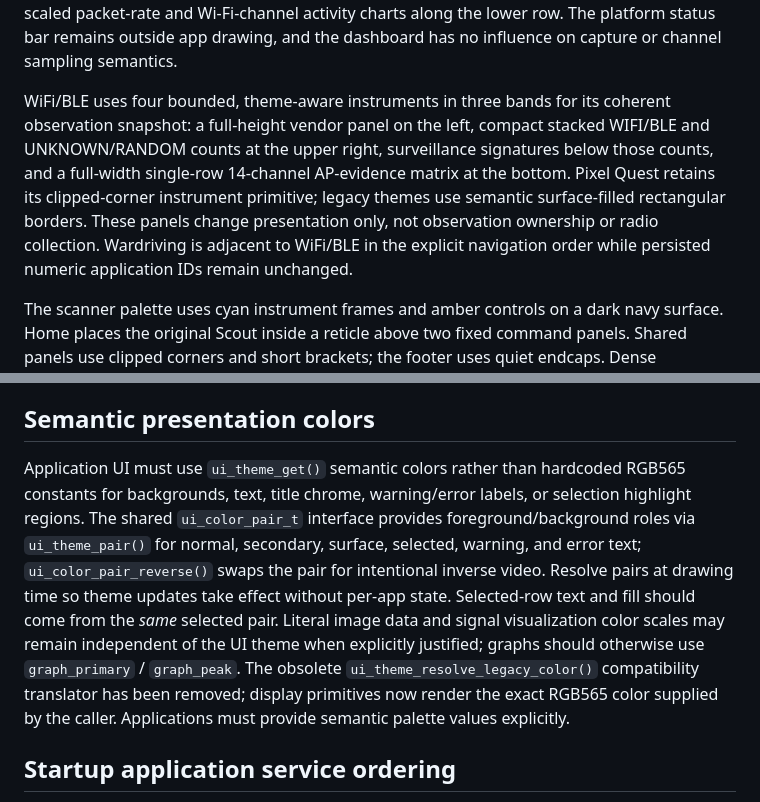
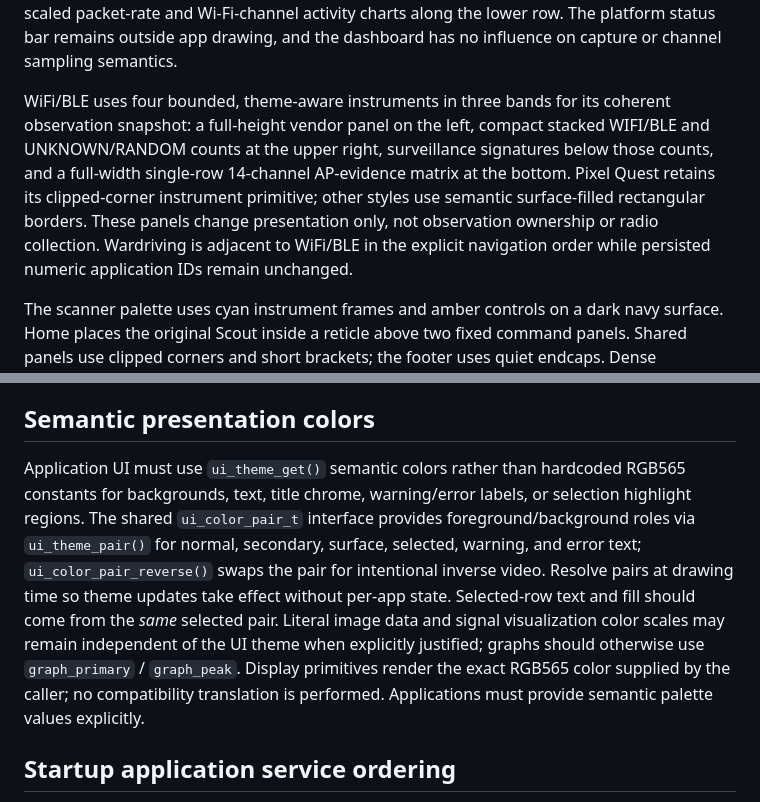
Before and after one commit to netsurf916/RFScout, a Markdown page: docs/ARCHITECTURE.md, 2 parts joined by grey strips. Rendered like a GitHub page.

Commit message:
docs(ui): remove obsolete color translator references and clarify literal RGB565 contract

```diff
--- a/docs/ARCHITECTURE.md
+++ b/docs/ARCHITECTURE.md
@@ -280,7 +280,7 @@ no themed frame/shadow draws outside that backup region.
 
 Wardriving uses four instrument panels within its fixed app area. The Pixel Quest panels reuse the clipped-corner primitive; the three retained themes use semantic surface fills and rectangular divider borders. GPS/recording/channel status and a combined Wi-Fi/BLE/SAVE/DROP counter panel occupy a compact upper row, with taller independently scaled packet-rate and Wi-Fi-channel activity charts along the lower row. The platform status bar remains outside app drawing, and the dashboard has no influence on capture or channel sampling semantics.
 
-WiFi/BLE uses four bounded, theme-aware instruments in three bands for its coherent observation snapshot: a full-height vendor panel on the left, compact stacked WIFI/BLE and UNKNOWN/RANDOM counts at the upper right, surveillance signatures below those counts, and a full-width single-row 14-channel AP-evidence matrix at the bottom. Pixel Quest retains its clipped-corner instrument primitive; legacy themes use semantic surface-filled rectangular borders. These panels change presentation only, not observation ownership or radio collection. Wardriving is adjacent to WiFi/BLE in the explicit navigation order while persisted numeric application IDs remain unchanged.
+WiFi/BLE uses four bounded, theme-aware instruments in three bands for its coherent observation snapshot: a full-height vendor panel on the left, compact stacked WIFI/BLE and UNKNOWN/RANDOM counts at the upper right, surveillance signatures below those counts, and a full-width single-row 14-channel AP-evidence matrix at the bottom. Pixel Quest retains its clipped-corner instrument primitive; other styles use semantic surface-filled rectangular borders. These panels change presentation only, not observation ownership or radio collection. Wardriving is adjacent to WiFi/BLE in the explicit navigation order while persisted numeric application IDs remain unchanged.
 
 The scanner palette uses cyan instrument frames and amber controls on a dark navy surface.
 Home places the original Scout inside a reticle above two fixed command panels. Shared panels
@@ -487,7 +487,7 @@ Wi-Fi passive capture uses the framework's promiscuous receiver and hop schedule
 
 ## Semantic presentation colors
 
-Application UI must use `ui_theme_get()` semantic colors rather than hardcoded RGB565 constants for backgrounds, text, title chrome, warning/error labels, or selection highlight regions. The shared `ui_color_pair_t` interface provides foreground/background roles via `ui_theme_pair()` for normal, secondary, surface, selected, warning, and error text; `ui_color_pair_reverse()` swaps the pair for intentional inverse video. Resolve pairs at drawing time so theme updates take effect without per-app state. Selected-row text and fill should come from the *same* selected pair. Literal image data and signal visualization color scales may remain independent of the UI theme when explicitly justified; graphs should otherwise use `graph_primary` / `graph_peak`. The obsolete `ui_theme_resolve_legacy_color()` compatibility translator has been removed; display primitives now render the exact RGB565 color supplied by the caller. Applications must provide semantic palette values explicitly.
+Application UI must use `ui_theme_get()` semantic colors rather than hardcoded RGB565 constants for backgrounds, text, title chrome, warning/error labels, or selection highlight regions. The shared `ui_color_pair_t` interface provides foreground/background roles via `ui_theme_pair()` for normal, secondary, surface, selected, warning, and error text; `ui_color_pair_reverse()` swaps the pair for intentional inverse video. Resolve pairs at drawing time so theme updates take effect without per-app state. Selected-row text and fill should come from the *same* selected pair. Literal image data and signal visualization color scales may remain independent of the UI theme when explicitly justified; graphs should otherwise use `graph_primary` / `graph_peak`. Display primitives render the exact RGB565 color supplied by the caller; no compatibility translation is performed. Applications must provide semantic palette values explicitly.
 
 ## Startup application service ordering
 
```
